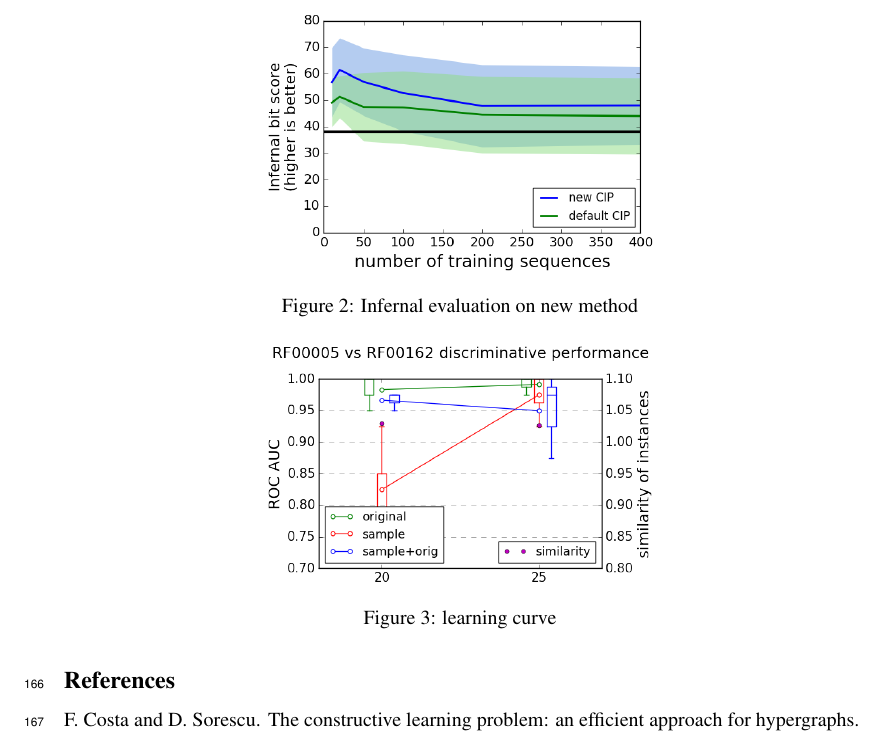
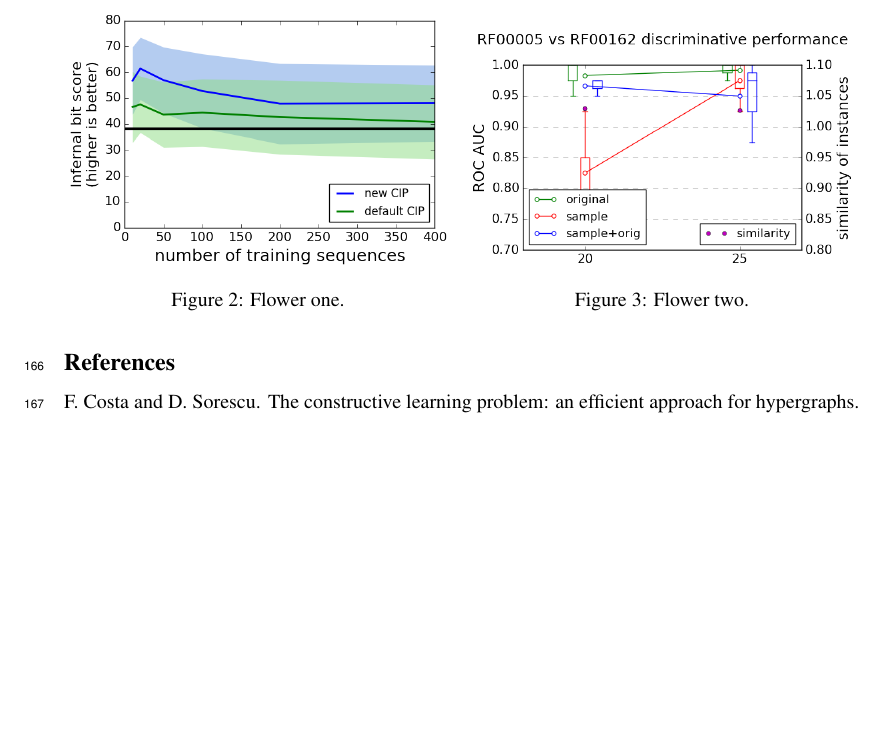
Before and after one commit to smautner/long_range_deps_graphlearn, a LaTeX paper (paper/nips_2016.tex): part of page 5 of 5, cut at the place of the change, the shorter picture padded with empty space. Compiled offline with pdfLaTeX.

Commit message:
more picture stuff

```diff
--- a/paper/nips_2016.tex
+++ b/paper/nips_2016.tex
@@ -414,18 +414,25 @@ our graph generator and the combined set.
 
 \begin{figure}[ht]
       \centering
-        \includegraphics[width=0.5\linewidth]{images/infernal_abstr.png}
-      \caption{Infernal evaluation on new method}
-      \label{infeval}
+  \begin{minipage}[b]{0.49\textwidth}
+    \includegraphics[width=\textwidth]{images/infernal_abstr.png}
+    \caption{Flower one.}
+  \end{minipage}
+  \hfill
+  \begin{minipage}[b]{0.49\textwidth}
+    \includegraphics[width=\textwidth]{images/learningcurve.png}
+    \caption{Flower two.}
+  \end{minipage}
 \end{figure}
+
 \fxwarning{pictures are not in their final form}
 
-\begin{figure}[ht]
-      \centering
-        \includegraphics[width=0.5\linewidth]{images/learningcurve.png}
-      \caption{learning curve}
-      \label{learncurve}
-\end{figure}
+%\begin{figure}[ht]
+%      \centering
+%        \includegraphics[width=0.5\linewidth]{images/learningcurve.png}
+%      \caption{learning curve}
+%      \label{learncurve}
+%\end{figure}
 
 
 
```
Also changed, not shown: paper/images/infernal_abstr.png.
